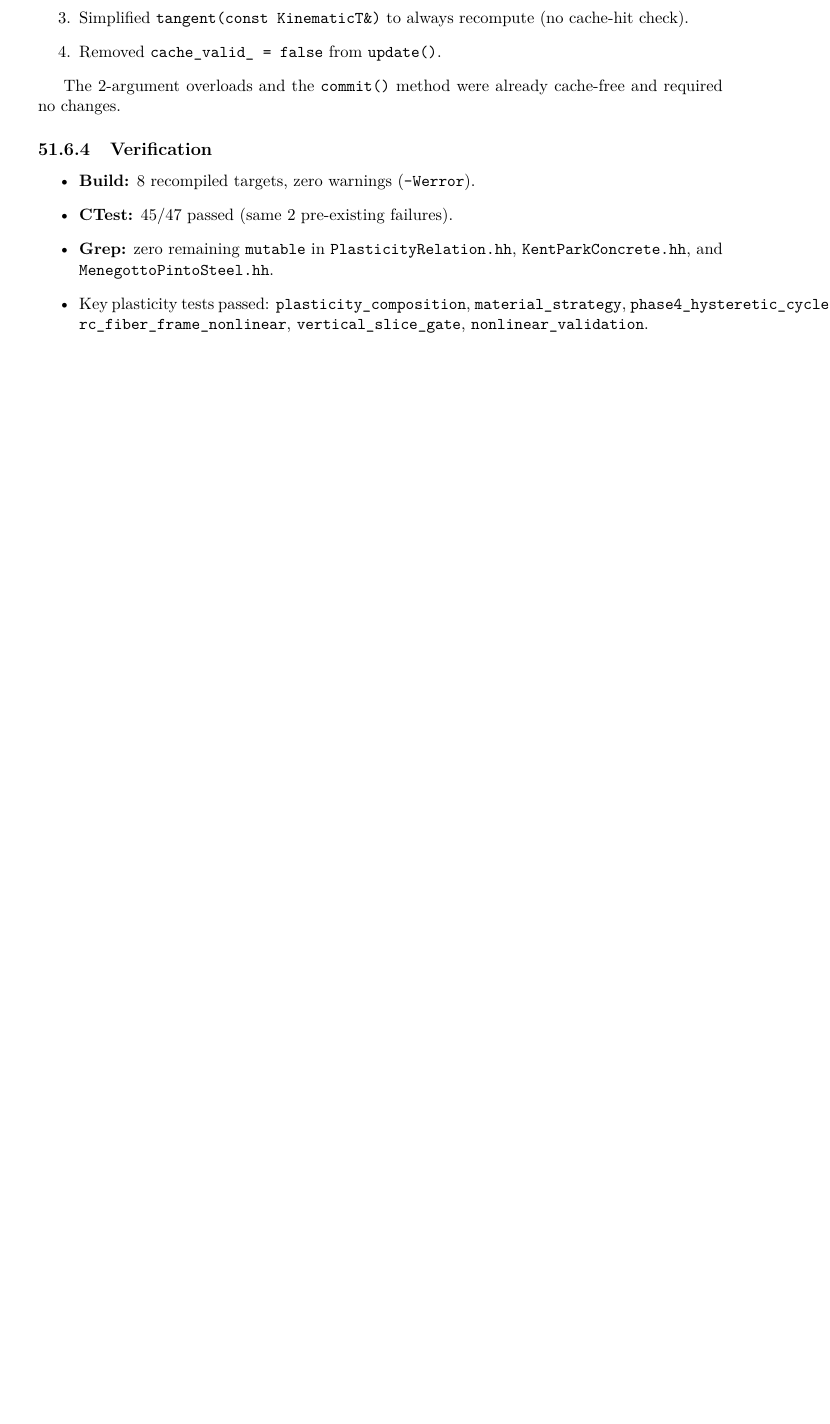
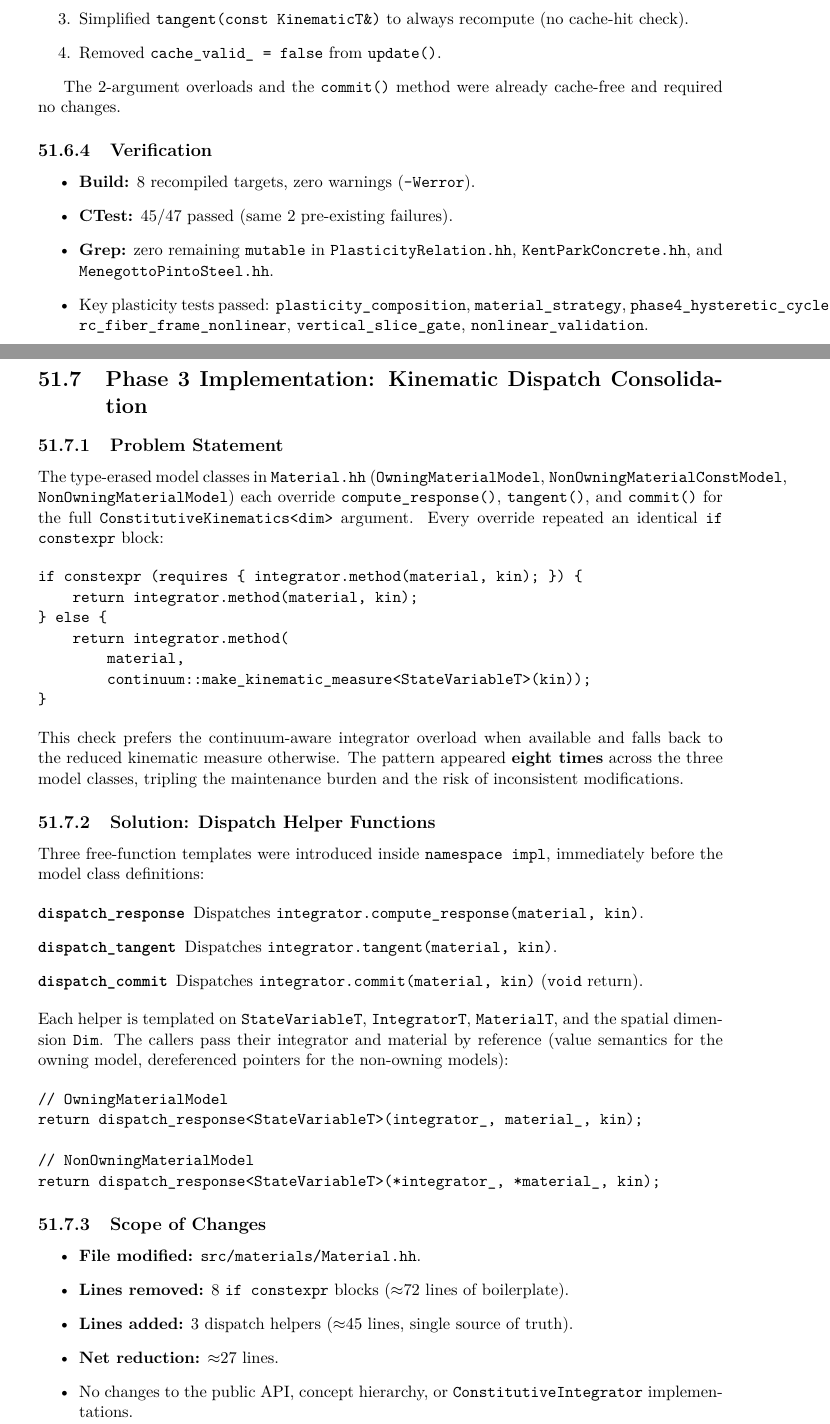
Before and after one commit to sechavarriam/fall_n, a LaTeX thesis (doc/main.tex, which reads doc/ch52_material_architecture_improvements.tex): part of page 275 of 277 before the commit and two parts of pages 275 and 276 of 279 after it, the two joined at a grey line, cut so that both start at the same text, the shorter picture padded with empty space. Compiled offline with pdfLaTeX.

Commit message:
feat: Implement kinematic dispatch helpers to consolidate response, tangent, and commit methods in material models

```diff
--- a/doc/ch52_material_architecture_improvements.tex
+++ b/doc/ch52_material_architecture_improvements.tex
@@ -297,3 +298,78 @@ already cache-free and required no changes.
         \texttt{vertical\_slice\_gate},
         \texttt{nonlinear\_validation}.
 \end{itemize}
+
+
+%% ------------------------------------------------------------------
+\section{Phase 3 Implementation: Kinematic Dispatch Consolidation}
+\label{sec:phase3-dispatch}
+
+\subsection{Problem Statement}
+
+The type-erased model classes in \texttt{Material.hh}
+(\texttt{OwningMaterialModel}, \texttt{NonOwningMaterialConstModel},
+\texttt{NonOwningMaterialModel}) each override
+\texttt{compute\_response()}, \texttt{tangent()}, and
+\texttt{commit()} for the full
+\texttt{ConstitutiveKinematics<dim>} argument.  Every override
+repeated an identical \texttt{if constexpr} block:
+
+\begin{verbatim}
+if constexpr (requires { integrator.method(material, kin); }) {
+    return integrator.method(material, kin);
+} else {
+    return integrator.method(
+        material,
+        continuum::make_kinematic_measure<StateVariableT>(kin));
+}
+\end{verbatim}
+
+\noindent
+This check prefers the continuum-aware integrator overload when
+available and falls back to the reduced kinematic measure otherwise.
+The pattern appeared \textbf{eight times} across the three model
+classes, tripling the maintenance burden and the risk of
+inconsistent modifications.
+
+\subsection{Solution: Dispatch Helper Functions}
+
+Three free-function templates were introduced inside
+\texttt{namespace impl}, immediately before the model class
+definitions:
+
+\begin{description}
+  \item[\texttt{dispatch\_response}] Dispatches
+    \texttt{integrator.compute\_response(material, kin)}.
+  \item[\texttt{dispatch\_tangent}] Dispatches
+    \texttt{integrator.tangent(material, kin)}.
+  \item[\texttt{dispatch\_commit}] Dispatches
+    \texttt{integrator.commit(material, kin)} (\texttt{void} return).
+\end{description}
+
+\noindent
+Each helper is templated on \texttt{StateVariableT},
+\texttt{IntegratorT}, \texttt{MaterialT}, and the spatial dimension
+\texttt{Dim}.  The callers pass their integrator and material by
+reference (value semantics for the owning model, dereferenced
+pointers for the non-owning models):
+
+\begin{verbatim}
+// OwningMaterialModel
+return dispatch_response<StateVariableT>(integrator_, material_, kin);
+
+// NonOwningMaterialModel
+return dispatch_response<StateVariableT>(*integrator_, *material_, kin);
+\end{verbatim}
+
+\subsection{Scope of Changes}
+
+\begin{itemize}
+  \item \textbf{File modified:} \texttt{src/materials/Material.hh}.
+  \item \textbf{Lines removed:} 8 \texttt{if constexpr} blocks
+        ($\approx$72 lines of boilerplate).
+  \item \textbf{Lines added:} 3 dispatch helpers
+        ($\approx$45 lines, single source of truth).
+  \item \textbf{Net reduction:} $\approx$27 lines.
+  \item No changes to the public API, concept hierarchy, or
+        \texttt{ConstitutiveIntegrator} implementations.
+\end{itemize}
@@ -299,0 +383 @@ already cache-free and required no changes.
+  \item All continuum-path tests passed:
```
Also changed, not shown: Testing/Temporary/CTestCostData.txt (added, +1 -0 lines), doc/main.pdf, doc/ch52_material_architecture_improvements.tex (27 more changed lines), 2 other files.
